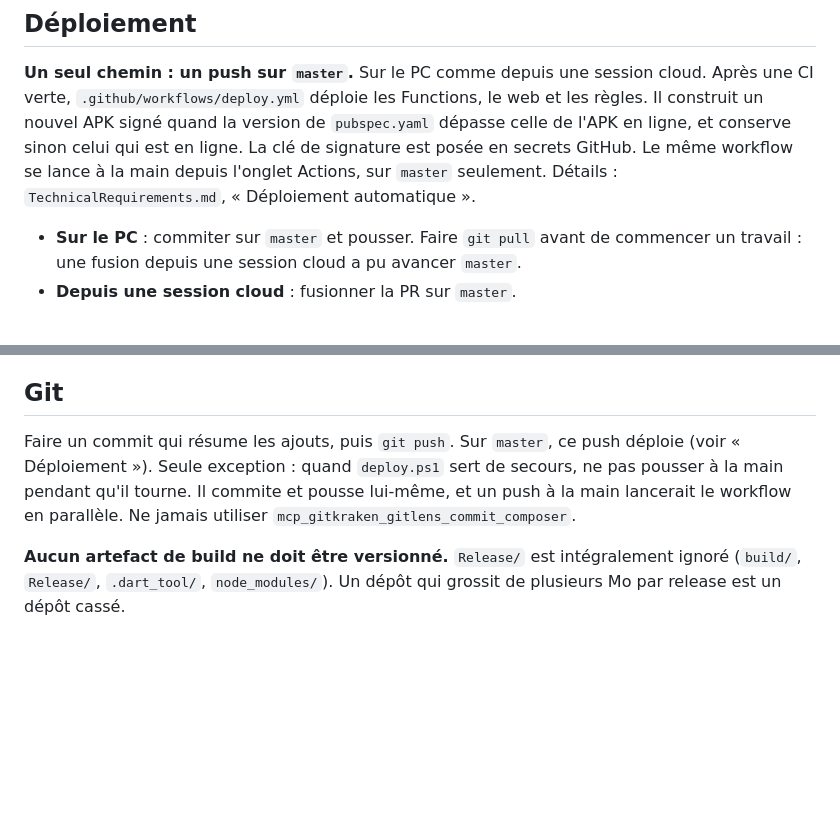
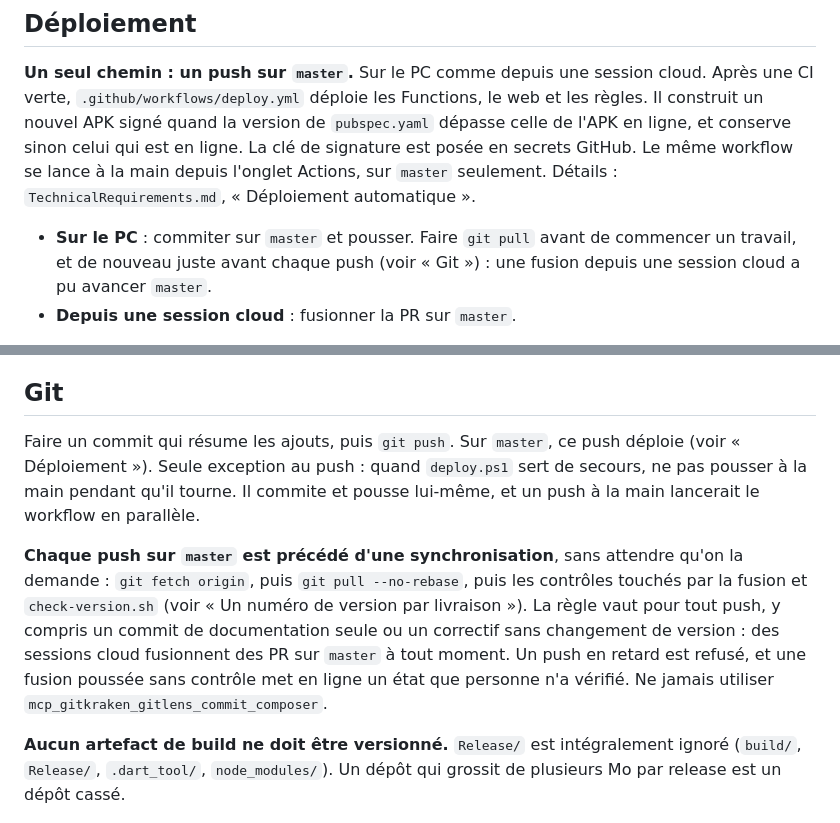
Before and after one commit to ChinaFred/KassDalle, a Markdown page: CLAUDE.md, 2 parts joined by grey strips. GitHub-like rendering; blank space fills up the shorter version.

Commit message:
CLAUDE.md : synchroniser avec origin/master avant chaque push
Chaque push sur master est précédé de git fetch, git pull --no-rebase, des
contrôles touchés par la fusion et de check-version.sh, sans attendre qu'on
le demande, y compris pour un commit de documentation seule. Le handbook
du réseau d'agents dit la même séquence.

Co-Authored-By: Claude Opus 5.5 <noreply@anthropic.com>

```diff
--- a/CLAUDE.md
+++ b/CLAUDE.md
@@ -264,7 +264,8 @@ GitHub. Le même workflow se lance à la main depuis l'onglet Actions, sur `mast
 Détails : `TechnicalRequirements.md`, « Déploiement automatique ».
 
 - **Sur le PC** : commiter sur `master` et pousser. Faire `git pull` avant de commencer un
-  travail : une fusion depuis une session cloud a pu avancer `master`.
+  travail, et de nouveau juste avant chaque push (voir « Git ») : une fusion depuis une
+  session cloud a pu avancer `master`.
 - **Depuis une session cloud** : fusionner la PR sur `master`.
 
 **`deploy.ps1` est un outil de secours**, pour le jour où GitHub Actions est indisponible.
@@ -740,9 +741,17 @@ Une analyse qui cite une donnée de production la décrit sans la recopier.
 ## Git
 
 Faire un commit qui résume les ajouts, puis `git push`. Sur `master`, ce push déploie (voir
-« Déploiement »). Seule exception : quand `deploy.ps1` sert de secours, ne pas pousser à la
-main pendant qu'il tourne. Il commite et pousse lui-même, et un push à la main lancerait le
-workflow en parallèle.
+« Déploiement »). Seule exception au push : quand `deploy.ps1` sert de secours, ne pas
+pousser à la main pendant qu'il tourne. Il commite et pousse lui-même, et un push à la main
+lancerait le workflow en parallèle.
+
+**Chaque push sur `master` est précédé d'une synchronisation**, sans attendre qu'on la
+demande : `git fetch origin`, puis `git pull --no-rebase`, puis les contrôles touchés par la
+fusion et `check-version.sh` (voir « Un numéro de version par livraison »). La règle vaut
+pour tout push, y compris un commit de documentation seule ou un correctif sans changement
+de version : des sessions cloud fusionnent des PR sur `master` à tout moment. Un push en
+retard est refusé, et une fusion poussée sans contrôle met en ligne un état que personne
+n'a vérifié.
 Ne jamais utiliser `mcp_gitkraken_gitlens_commit_composer`.
 
 **Aucun artefact de build ne doit être versionné.** `Release/` est intégralement ignoré
```
Also changed, not shown: documentation/handbook-reseau-agents.md (+3 -1 lines).
